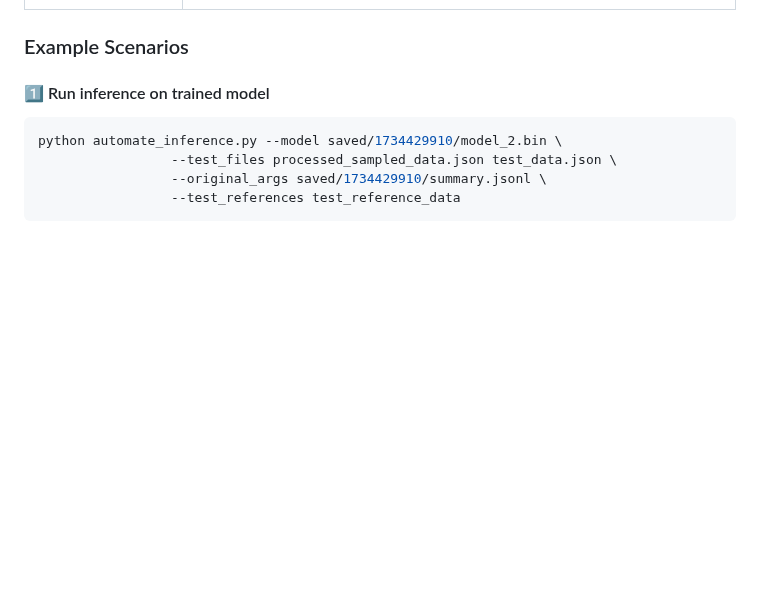
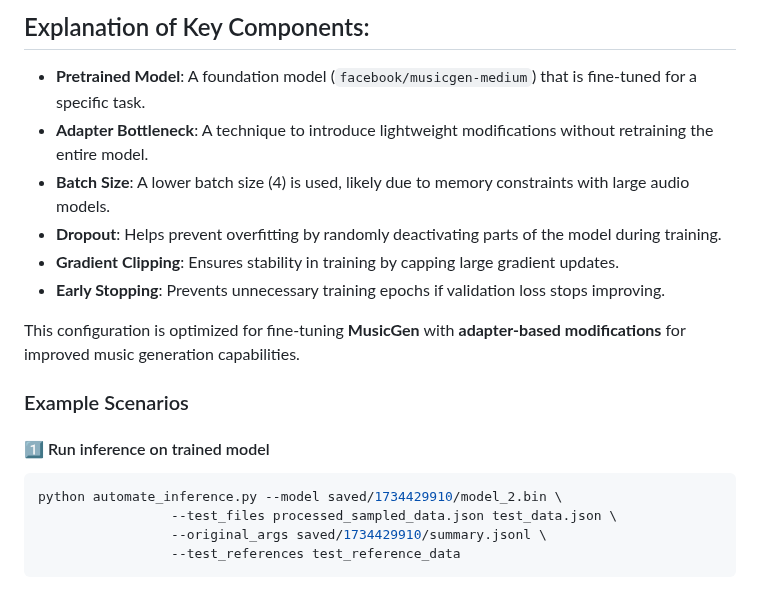
Before and after one commit to atharva20038/music4all, a Markdown page: MusicGen/Readme.md, the part around one of its changes. Drawn GitHub-style; blank space fills up the shorter version.

```diff
--- a/MusicGen/Readme.md
+++ b/MusicGen/Readme.md
@@ -26,3 +37,13 @@ python Training.py
+## Explanation of Key Components:
+- **Pretrained Model**: A foundation model (`facebook/musicgen-medium`) that is fine-tuned for a specific task.
+- **Adapter Bottleneck**: A technique to introduce lightweight modifications without retraining the entire model.
+- **Batch Size**: A lower batch size (4) is used, likely due to memory constraints with large audio models.
+- **Dropout**: Helps prevent overfitting by randomly deactivating parts of the model during training.
+- **Gradient Clipping**: Ensures stability in training by capping large gradient updates.
+- **Early Stopping**: Prevents unnecessary training epochs if validation loss stops improving.
+
+This configuration is optimized for fine-tuning **MusicGen** with **adapter-based modifications** for improved music generation capabilities.
+
 
 ### Example Scenarios
 
```
Also changed, not shown: other parts of MusicGen/Readme.md (+19 -8 lines).
